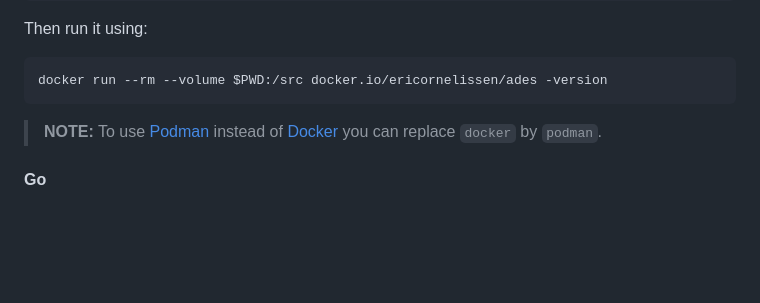
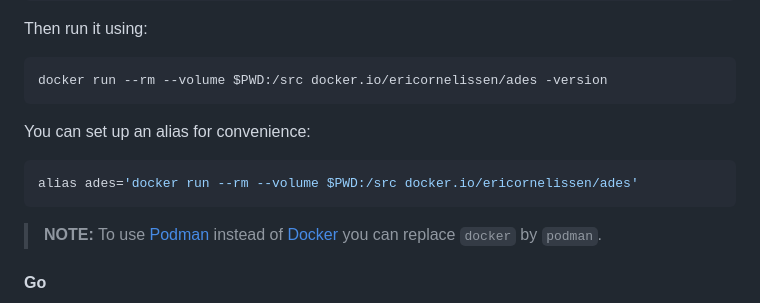
Before and after one commit to ericcornelissen/ades, a Markdown page: README.md, the part around the change. GitHub-like rendering; blank space fills up the shorter version.

Commit message:
Suggest `alias` for docker/podman based usage of the tool
Signed-off-by: Eric Cornelissen <ericornelissen@gmail.com>

````diff
--- a/README.md
+++ b/README.md
@@ -91,6 +91,12 @@ Then run it using:
 
 ```shell
 docker run --rm --volume $PWD:/src docker.io/ericornelissen/ades -version
+```
+
+You can set up an alias for convenience:
+
+```shell
+alias ades='docker run --rm --volume $PWD:/src docker.io/ericornelissen/ades'
 ```
 
 > **NOTE:** To use [Podman] instead of [Docker] you can replace `docker` by `podman`.
````
